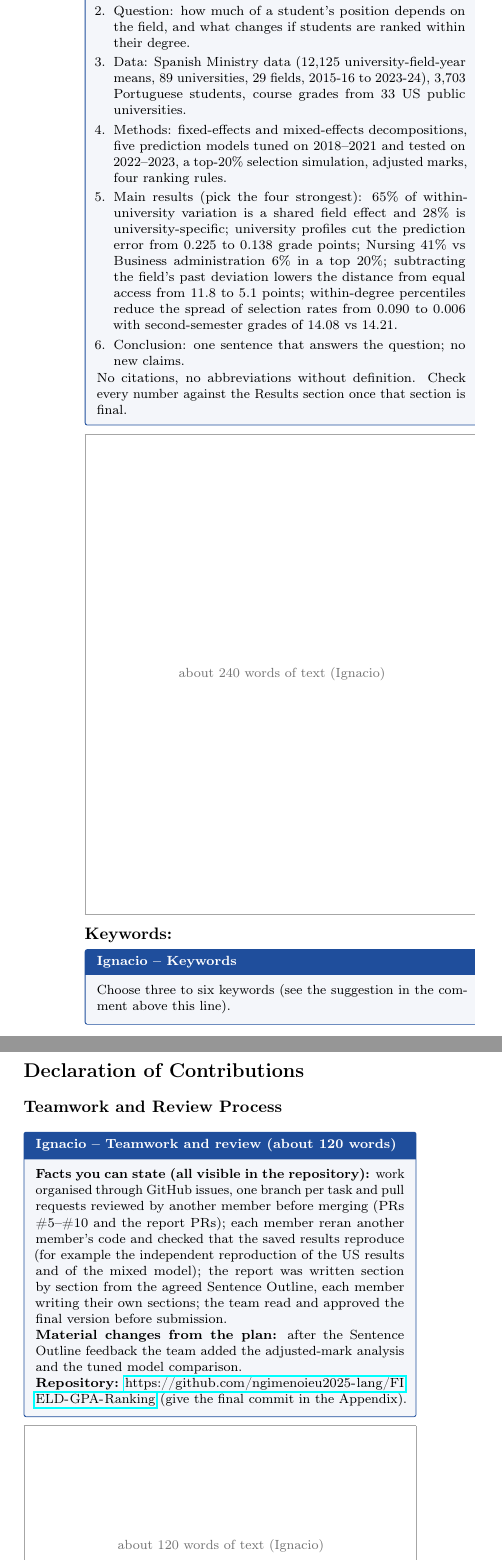
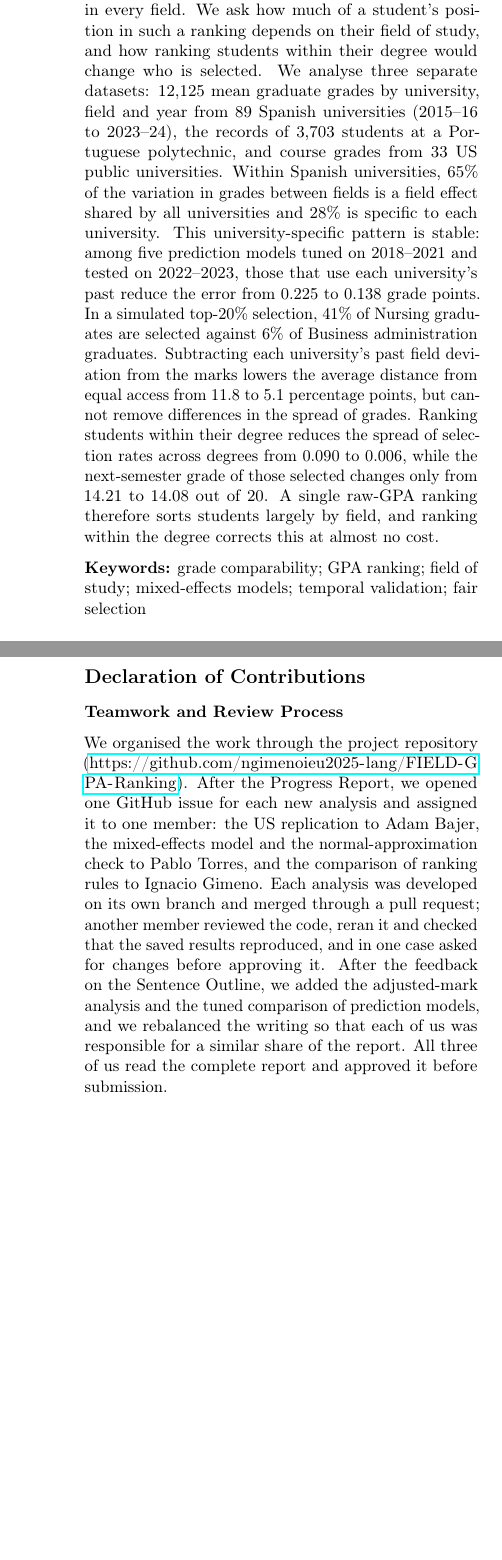
Before and after one commit to ngimenoieu2025-lang/FIELD-GPA-Ranking, a LaTeX document (reports/final_report/main.tex, which reads reports/final_report/sections/00_abstract.tex, reports/final_report/sections/91_declaration_team.tex): two parts of the columns of pages 2 and 18 of 21 before the commit and two parts of the columns of pages 2 and 18 of 20 after it, joined at a grey line, cut so that both start at the same text, the shorter picture padded with empty space. Compiled offline with pdfLaTeX.

Commit message:
Final report: abstract and declaration of contributions (#14)

```diff
--- a/reports/final_report/sections/00_abstract.tex
+++ b/reports/final_report/sections/00_abstract.tex
@@ -1,26 +1,9 @@
 % ============================================================
-% ABSTRACT -- Writer: Ignacio Gimeno -- about 240 words -- write it LAST
-% Template: "Summarize the problem, approach, principal evidence, and main
-% conclusion so that a reader can understand the project without reading the
-% full report." Avoid citations, undefined abbreviations and results that do
-% not appear in the report.
+% ABSTRACT -- Writer: Ignacio Gimeno
+% Every number appears in Section 4. Recheck after Adam's and Pablo's sections
+% are merged (US result and selection numbers).
 % ============================================================
 
-\guide{Ignacio -- Abstract (write it last, after every section is final)}{%
-One or two sentences for each step, in this order:
-\begin{enumerate}[leftmargin=1.2em,itemsep=0pt,topsep=1pt]
-\item Context: universities often rank all graduates on one GPA list (grants, exchanges, master admission), which assumes grades mean the same in every field.
-\item Question: how much of a student's position depends on the field, and what changes if students are ranked within their degree.
-\item Data: Spanish Ministry data (12,125 university-field-year means, 89 universities, 29 fields, 2015-16 to 2023-24), 3,703 Portuguese students, course grades from 33 US public universities.
-\item Methods: fixed-effects and mixed-effects decompositions, five prediction models tuned on 2018--2021 and tested on 2022--2023, a top-20\% selection simulation, adjusted marks, four ranking rules.
-\item Main results (pick the four strongest): 65\% of within-university variation is a shared field effect and 28\% is university-specific; university profiles cut the prediction error from 0.225 to 0.138 grade points; Nursing 41\% vs Business administration 6\% in a top 20\%; subtracting the field's past deviation lowers the distance from equal access from 11.8 to 5.1 points; within-degree percentiles reduce the spread of selection rates from 0.090 to 0.006 with second-semester grades of 14.08 vs 14.21.
-\item Conclusion: one sentence that answers the question; no new claims.
-\end{enumerate}
-No citations, no abbreviations without definition. Check every number against the Results section once that section is final.}
+Universities often rank students from different degrees on a single grade point average (GPA) list to allocate exchange places, grants or admission to master's programmes, which assumes that a grade means the same in every field. We ask how much of a student's position in such a ranking depends on their field of study, and how ranking students within their degree would change who is selected. We analyse three separate datasets: 12,125 mean graduate grades by university, field and year from 89 Spanish universities (2015--16 to 2023--24), the records of 3,703 students at a Portuguese polytechnic, and course grades from 33 US public universities. Within Spanish universities, 65\% of the variation in grades between fields is a field effect shared by all universities and 28\% is specific to each university. This university-specific pattern is stable: among five prediction models tuned on 2018--2021 and tested on 2022--2023, those that use each university's past reduce the error from 0.225 to 0.138 grade points. In a simulated top-20\% selection, 41\% of Nursing graduates are selected against 6\% of Business administration graduates. Subtracting each university's past field deviation from the marks lowers the average distance from equal access from 11.8 to 5.1 percentage points, but cannot remove differences in the spread of grades. Ranking students within their degree reduces the spread of selection rates across degrees from 0.090 to 0.006, while the next-semester grade of those selected changes only from 14.21 to 14.08 out of 20. A single raw-GPA ranking therefore sorts students largely by field, and ranking within the degree corrects this at almost no cost.
 
-\budget{240}{Ignacio}
-
-% Keywords: three to six, separated by semicolons. Suggested set (edit freely):
-% grade comparability; GPA ranking; field of study; mixed-effects models;
-% temporal validation; fair selection
-\BAMkeywords{\guide{Ignacio -- Keywords}{Choose three to six keywords (see the suggestion in the comment above this line).}}
+\BAMkeywords{grade comparability; GPA ranking; field of study; mixed-effects models; temporal validation; fair selection}
--- a/reports/final_report/sections/91_declaration_team.tex
+++ b/reports/final_report/sections/91_declaration_team.tex
@@ -1,17 +1,11 @@
 % ============================================================
 % DECLARATION -- Teamwork and Review Process -- Writer: Ignacio Gimeno
-% Template: "Explain how work was coordinated, how members reviewed or tested
-% one another's contributions, how disagreements or changes were handled, and
-% how the team approved the final submission. Do not imply equal contributions
-% unless they were genuinely equal."
-% Brief: "Students must be able to connect the repository history to the
-% submitted analysis."
+% Facts from the repository: issues #1-#4 assigned the analyses; PRs #6 and #8
+% reviewed by Ignacio (changes requested on #8, then approved); PR #9 approved
+% by Pablo; PR #10 merged by Adam. The last sentence must be true at
+% submission: all three read and approve the final PDF on 24 Nov.
 % ============================================================
 
 \subsection*{Teamwork and Review Process}
 
-\guide{Ignacio -- Teamwork and review (about 120 words)}{%
-\textbf{Facts you can state (all visible in the repository):} work organised through GitHub issues, one branch per task and pull requests reviewed by another member before merging (PRs \#5--\#10 and the report PRs); each member reran another member's code and checked that the saved results reproduce (for example the independent reproduction of the US results and of the mixed model); the report was written section by section from the agreed Sentence Outline, each member writing their own sections; the team read and approved the final version before submission.\\
-\textbf{Material changes from the plan:} after the Sentence Outline feedback the team added the adjusted-mark analysis and the tuned model comparison.\\
-\textbf{Repository:} \url{https://github.com/ngimenoieu2025-lang/FIELD-GPA-Ranking} (give the final commit in the Appendix).}
-\budget{120}{Ignacio}
+We organised the work through the project repository (\url{https://github.com/ngimenoieu2025-lang/FIELD-GPA-Ranking}). After the Progress Report, we opened one GitHub issue for each new analysis and assigned it to one member: the US replication to Adam Bajer, the mixed-effects model and the normal-approximation check to Pablo Torres, and the comparison of ranking rules to Ignacio Gimeno. Each analysis was developed on its own branch and merged through a pull request; another member reviewed the code, reran it and checked that the saved results reproduced, and in one case asked for changes before approving it. After the feedback on the Sentence Outline, we added the adjusted-mark analysis and the tuned comparison of prediction models, and we rebalanced the writing so that each of us was responsible for a similar share of the report. All three of us read the complete report and approved it before submission.
```
Also changed, not shown: reports/final_report/sections/94_declaration_ignacio.tex (+1 -5 lines).
